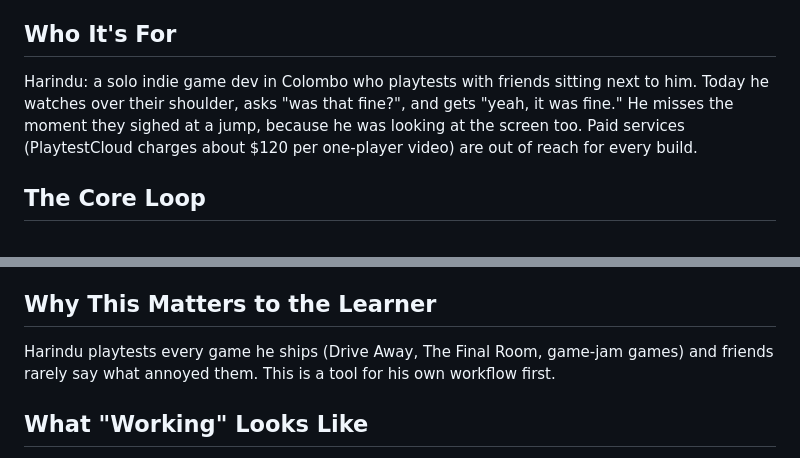
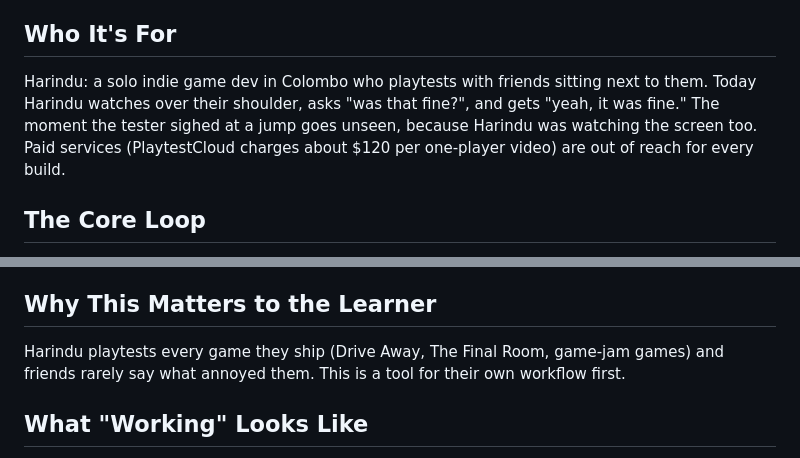
Before and after one commit to Harindulk/flinch, a Markdown page: devpost/scope.md, 2 parts joined by grey strips. GitHub-like rendering.

Commit message:
Tidy the planning docs' notes on how they were drafted

```diff
--- a/devpost/scope.md
+++ b/devpost/scope.md
@@ -13,7 +13,7 @@ A browser playtest recorder that watches the player's face while they play and b
 Playtesters stay quiet; their faces don't. Flinch calibrates to each player's resting face for ten seconds, then turns their expressions into a live frustration/delight line next to the gameplay, and pins every spike as a bookmark you can replay with the game and face side by side. It all runs in one browser tab, and the video never leaves the laptop.
 
 ## Who It's For
-Harindu: a solo indie game dev in Colombo who playtests with friends sitting next to him. Today he watches over their shoulder, asks "was that fine?", and gets "yeah, it was fine." He misses the moment they sighed at a jump, because he was looking at the screen too. Paid services (PlaytestCloud charges about $120 per one-player video) are out of reach for every build.
+Harindu: a solo indie game dev in Colombo who playtests with friends sitting next to them. Today Harindu watches over their shoulder, asks "was that fine?", and gets "yeah, it was fine." The moment the tester sighed at a jump goes unseen, because Harindu was watching the screen too. Paid services (PlaytestCloud charges about $120 per one-player video) are out of reach for every build.
 
 ## The Core Loop
 1. Open Flinch, pick the game window, turn on the webcam, get the friend's consent.
@@ -31,7 +31,7 @@ They come back with every new build: test, fix the top moments, test again, and
 - Uses Google's MediaPipe Face Landmarker, which gives 52 facial expression scores ("blendshapes") per frame in the browser: https://ai.google.dev/edge/mediapipe/solutions/vision/face_landmarker/web_js
 
 ## Why This Matters to the Learner
-Harindu playtests every game he ships (Drive Away, The Final Room, game-jam games) and friends rarely say what annoyed them. This is a tool for his own workflow first.
+Harindu playtests every game they ship (Drive Away, The Final Room, game-jam games) and friends rarely say what annoyed them. This is a tool for their own workflow first.
 
 ## What "Working" Looks Like
 A friend plays a game (any window: a browser game or a Unity build) for two or three minutes. Harindu presses Stop and immediately sees a timeline where three or four pins sit on the moments the friend groaned or laughed. Clicking one plays the game clip and the friend's face together.
```
Also changed, not shown: devpost/checklist.md (+1 -1 lines), devpost/spec.md (+1 -1 lines).
